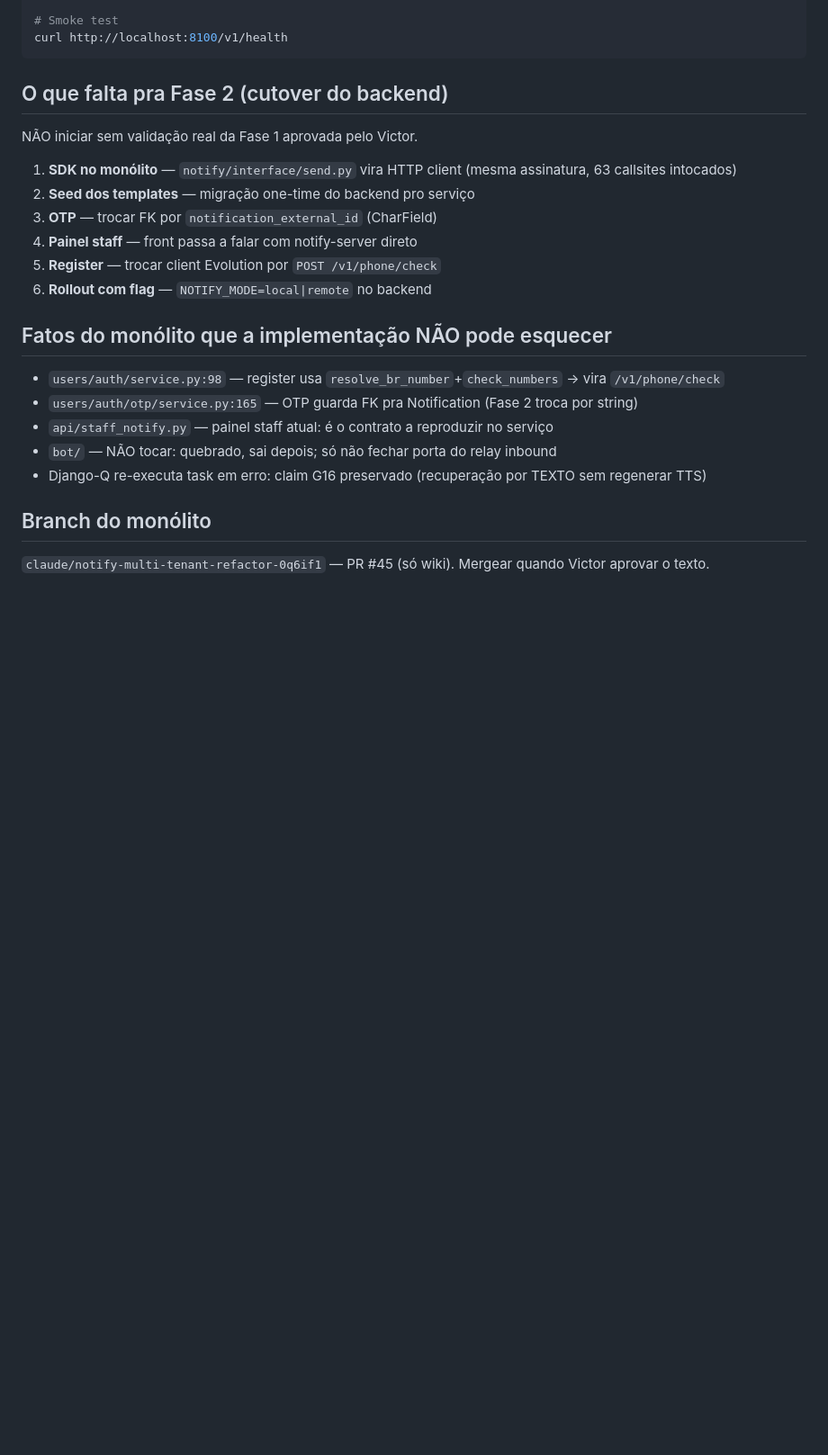
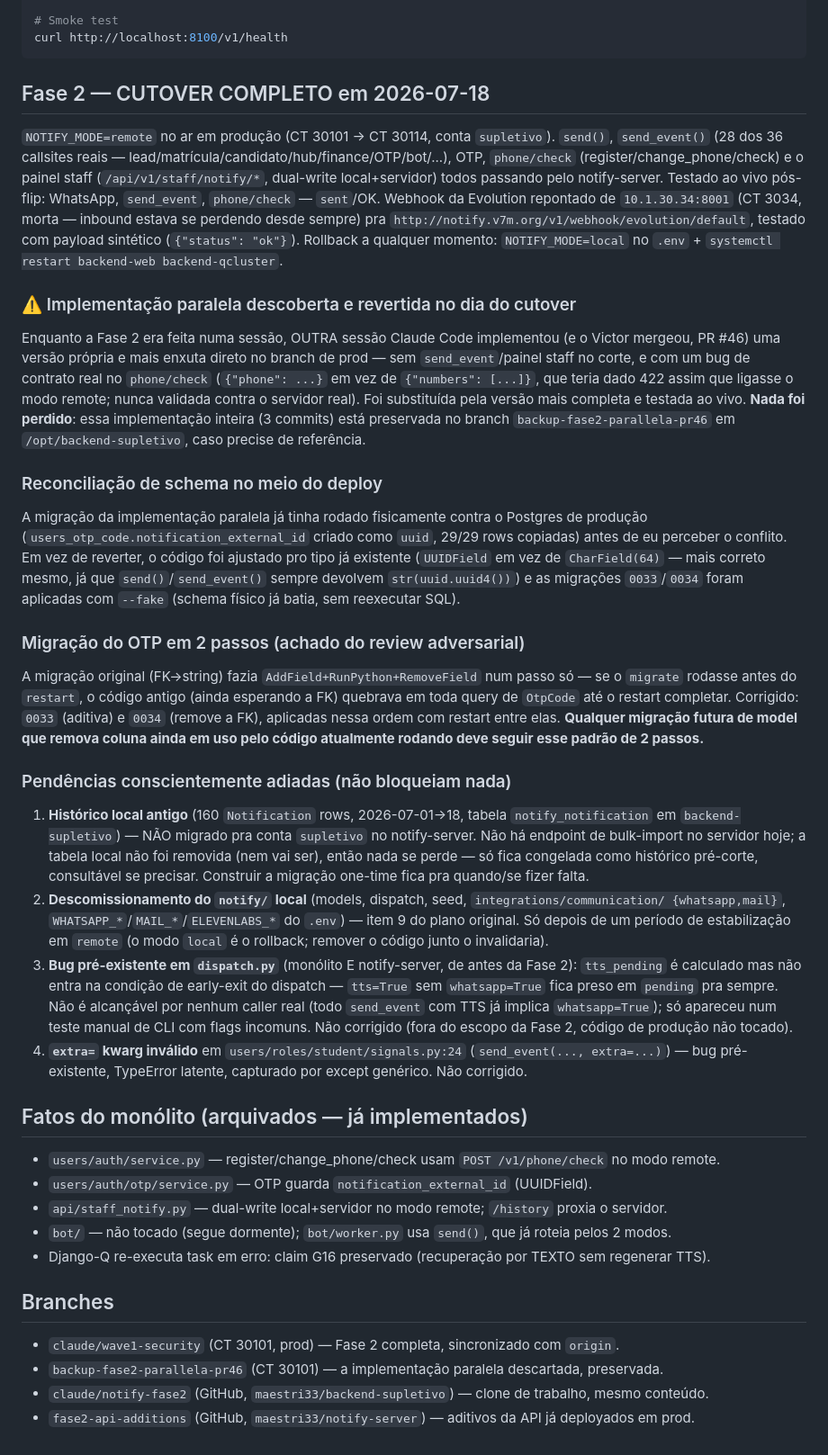
Before and after one commit to maestri33/backend-supletivo, a Markdown page: wiki/notify/HANDOFF-fase1-implementada.md, the part around the change. Shown at 90% size. Rendered like a GitHub page; blank space fills up the shorter version.

Commit message:
wiki/notify: Fase 2 completa — cutover 2026-07-18, decisões e pendências reais
Documenta: cutover em prod (NOTIFY_MODE=remote), a implementação paralela
descoberta e revertida (preservada em backup-fase2-parallela-pr46), a
reconciliação de schema do OTP (UUIDField), a migração em 2 passos, e as
4 pendências conscientemente adiadas (histórico local, descomissionamento,
2 bugs pré-existentes não corrigidos).

Co-Authored-By: Claude Fable 5 <noreply@anthropic.com>

````diff
--- a/wiki/notify/HANDOFF-fase1-implementada.md
+++ b/wiki/notify/HANDOFF-fase1-implementada.md
@@ -113,22 +113,69 @@ WhatsAppNumber.objects.create(
 curl http://localhost:8100/v1/health
 ```
 
-## O que falta pra Fase 2 (cutover do backend)
-NÃO iniciar sem validação real da Fase 1 aprovada pelo Victor.
+## Fase 2 — CUTOVER COMPLETO em 2026-07-18
 
-1. **SDK no monólito** — `notify/interface/send.py` vira HTTP client (mesma assinatura, 63 callsites intocados)
-2. **Seed dos templates** — migração one-time do backend pro serviço
-3. **OTP** — trocar FK por `notification_external_id` (CharField)
-4. **Painel staff** — front passa a falar com notify-server direto
-5. **Register** — trocar client Evolution por `POST /v1/phone/check`
-6. **Rollout com flag** — `NOTIFY_MODE=local|remote` no backend
+`NOTIFY_MODE=remote` no ar em produção (CT 30101 → CT 30114, conta `supletivo`). `send()`,
+`send_event()` (28 dos 36 callsites reais — lead/matrícula/candidato/hub/finance/OTP/bot/...),
+OTP, `phone/check` (register/change_phone/check) e o painel staff (`/api/v1/staff/notify/*`,
+dual-write local+servidor) todos passando pelo notify-server. Testado ao vivo pós-flip: WhatsApp,
+`send_event`, `phone/check` — `sent`/OK. Webhook da Evolution repontado de `10.1.30.34:8001`
+(CT 3034, morta — inbound estava se perdendo desde sempre) pra
+`http://notify.v7m.org/v1/webhook/evolution/default`, testado com payload sintético (`{"status":
+"ok"}`). Rollback a qualquer momento: `NOTIFY_MODE=local` no `.env` + `systemctl restart
+backend-web backend-qcluster`.
 
-## Fatos do monólito que a implementação NÃO pode esquecer
-- `users/auth/service.py:98` — register usa `resolve_br_number`+`check_numbers` → vira `/v1/phone/check`
-- `users/auth/otp/service.py:165` — OTP guarda FK pra Notification (Fase 2 troca por string)
-- `api/staff_notify.py` — painel staff atual: é o contrato a reproduzir no serviço
-- `bot/` — NÃO tocar: quebrado, sai depois; só não fechar porta do relay inbound
-- Django-Q re-executa task em erro: claim G16 preservado (recuperação por TEXTO sem regenerar TTS)
+### ⚠️ Implementação paralela descoberta e revertida no dia do cutover
+Enquanto a Fase 2 era feita numa sessão, OUTRA sessão Claude Code implementou (e o Victor mergeou,
+PR #46) uma versão própria e mais enxuta direto no branch de prod — sem `send_event`/painel staff
+no corte, e com um bug de contrato real no `phone/check` (`{"phone": ...}` em vez de `{"numbers":
+[...]}`, que teria dado 422 assim que ligasse o modo remote; nunca validada contra o servidor
+real). Foi substituída pela versão mais completa e testada ao vivo. **Nada foi perdido**: essa
+implementação inteira (3 commits) está preservada no branch `backup-fase2-parallela-pr46` em
+`/opt/backend-supletivo`, caso precise de referência.
 
-## Branch do monólito
-`claude/notify-multi-tenant-refactor-0q6if1` — PR #45 (só wiki). Mergear quando Victor aprovar o texto.
+### Reconciliação de schema no meio do deploy
+A migração da implementação paralela já tinha rodado fisicamente contra o Postgres de produção
+(`users_otp_code.notification_external_id` criado como `uuid`, 29/29 rows copiadas) antes de eu
+perceber o conflito. Em vez de reverter, o código foi ajustado pro tipo já existente (`UUIDField`
+em vez de `CharField(64)` — mais correto mesmo, já que `send()`/`send_event()` sempre devolvem
+`str(uuid.uuid4())`) e as migrações `0033`/`0034` foram aplicadas com `--fake` (schema físico já
+batia, sem reexecutar SQL).
+
+### Migração do OTP em 2 passos (achado do review adversarial)
+A migração original (FK→string) fazia `AddField+RunPython+RemoveField` num passo só — se o
+`migrate` rodasse antes do `restart`, o código antigo (ainda esperando a FK) quebrava em toda
+query de `OtpCode` até o restart completar. Corrigido: `0033` (aditiva) e `0034` (remove a FK),
+aplicadas nessa ordem com restart entre elas. **Qualquer migração futura de model que remova
+coluna ainda em uso pelo código atualmente rodando deve seguir esse padrão de 2 passos.**
+
+### Pendências conscientemente adiadas (não bloqueiam nada)
+1. **Histórico local antigo** (160 `Notification` rows, 2026-07-01→18, tabela `notify_notification`
+   em `backend-supletivo`) — NÃO migrado pra conta `supletivo` no notify-server. Não há endpoint
+   de bulk-import no servidor hoje; a tabela local não foi removida (nem vai ser), então nada se
+   perde — só fica congelada como histórico pré-corte, consultável se precisar. Construir a
+   migração one-time fica pra quando/se fizer falta.
+2. **Descomissionamento do `notify/` local** (models, dispatch, seed, `integrations/communication/
+   {whatsapp,mail}`, `WHATSAPP_*`/`MAIL_*`/`ELEVENLABS_*` do `.env`) — item 9 do plano original.
+   Só depois de um período de estabilização em `remote` (o modo `local` é o rollback; remover o
+   código junto o invalidaria).
+3. **Bug pré-existente em `dispatch.py`** (monólito E notify-server, de antes da Fase 2): `tts_pending`
+   é calculado mas não entra na condição de early-exit do dispatch — `tts=True` sem `whatsapp=True`
+   fica preso em `pending` pra sempre. Não é alcançável por nenhum caller real (todo `send_event`
+   com TTS já implica `whatsapp=True`); só apareceu num teste manual de CLI com flags incomuns.
+   Não corrigido (fora do escopo da Fase 2, código de produção não tocado).
+4. **`extra=` kwarg inválido** em `users/roles/student/signals.py:24` (`send_event(..., extra=...)`)
+   — bug pré-existente, TypeError latente, capturado por except genérico. Não corrigido.
+
+## Fatos do monólito (arquivados — já implementados)
+- `users/auth/service.py` — register/change_phone/check usam `POST /v1/phone/check` no modo remote.
+- `users/auth/otp/service.py` — OTP guarda `notification_external_id` (UUIDField).
+- `api/staff_notify.py` — dual-write local+servidor no modo remote; `/history` proxia o servidor.
+- `bot/` — não tocado (segue dormente); `bot/worker.py` usa `send()`, que já roteia pelos 2 modos.
+- Django-Q re-executa task em erro: claim G16 preservado (recuperação por TEXTO sem regenerar TTS).
+
+## Branches
+- `claude/wave1-security` (CT 30101, prod) — Fase 2 completa, sincronizado com `origin`.
+- `backup-fase2-parallela-pr46` (CT 30101) — a implementação paralela descartada, preservada.
+- `claude/notify-fase2` (GitHub, `maestri33/backend-supletivo`) — clone de trabalho, mesmo conteúdo.
+- `fase2-api-additions` (GitHub, `maestri33/notify-server`) — aditivos da API já deployados em prod.
````
Also changed, not shown: wiki/notify/servico-multi-tenant.md (+11 -6 lines).
